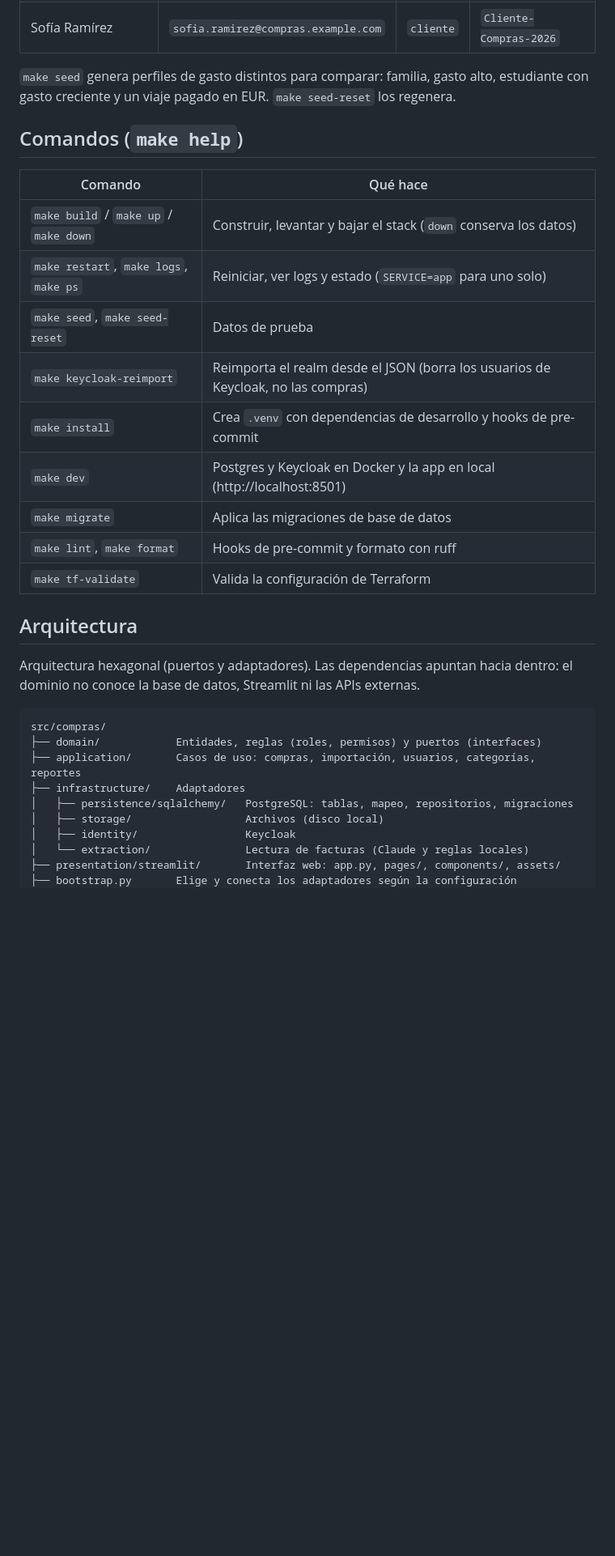
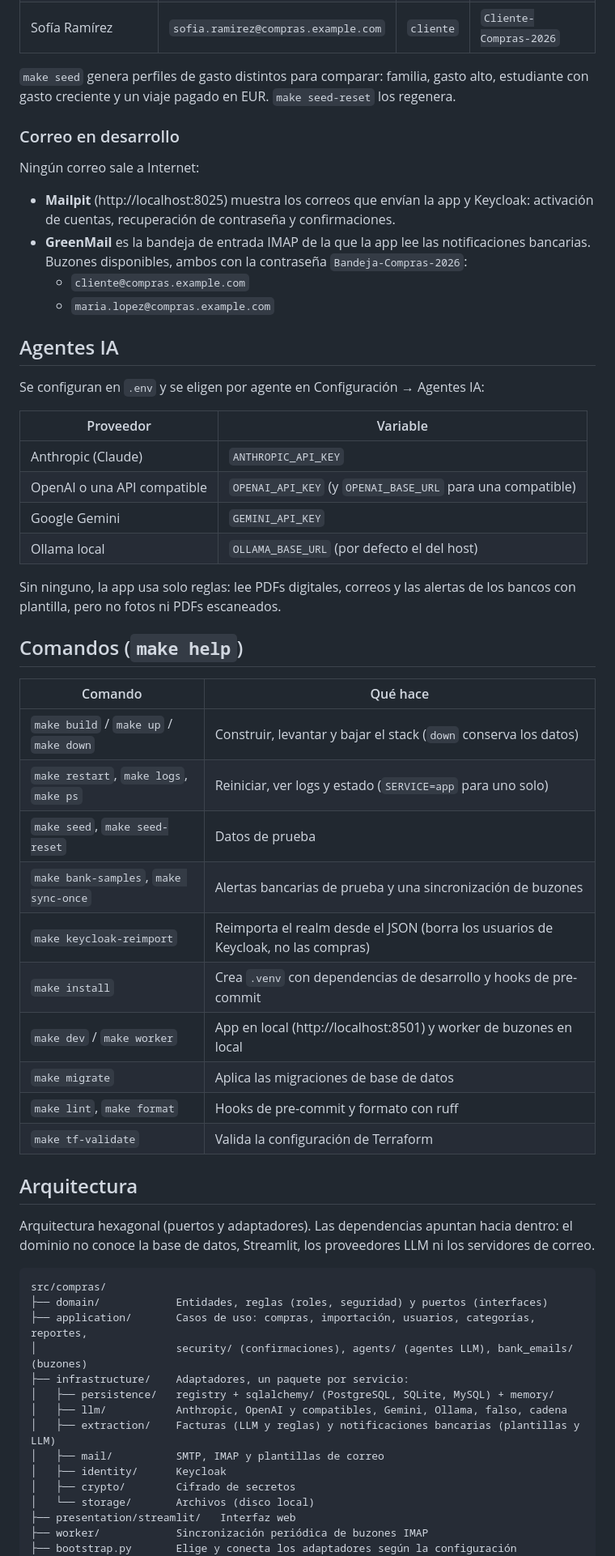
Before and after one commit to Jhoan-Dominguez/sdk-billing-own, a Markdown page: README.md, the part around one of its changes. Shown at 81% size. GitHub-like rendering; blank space fills up the shorter version.

Commit message:
update: README with security, AI agents, bank alerts and test mail

````diff
--- a/README.md
+++ b/README.md
@@ -42,6 +65,28 @@ Se inicia sesión con el correo. Estas contraseñas vienen de `.env.example` y *
 
 `make seed` genera perfiles de gasto distintos para comparar: familia, gasto alto, estudiante con gasto creciente y un viaje pagado en EUR. `make seed-reset` los regenera.
 
+### Correo en desarrollo
+
+Ningún correo sale a Internet:
+
+- **Mailpit** (http://localhost:8025) muestra los correos que envían la app y Keycloak: activación de cuentas, recuperación de contraseña y confirmaciones.
+- **GreenMail** es la bandeja de entrada IMAP de la que la app lee las notificaciones bancarias. Buzones disponibles, ambos con la contraseña `Bandeja-Compras-2026`:
+  - `cliente@compras.example.com`
+  - `maria.lopez@compras.example.com`
+
+## Agentes IA
+
+Se configuran en `.env` y se eligen por agente en Configuración → Agentes IA:
+
+| Proveedor | Variable |
+|---|---|
+| Anthropic (Claude) | `ANTHROPIC_API_KEY` |
+| OpenAI o una API compatible | `OPENAI_API_KEY` (y `OPENAI_BASE_URL` para una compatible) |
+| Google Gemini | `GEMINI_API_KEY` |
+| Ollama local | `OLLAMA_BASE_URL` (por defecto el del host) |
+
+Sin ninguno, la app usa solo reglas: lee PDFs digitales, correos y las alertas de los bancos con plantilla, pero no fotos ni PDFs escaneados.
+
 ## Comandos (`make help`)
 
 | Comando | Qué hace |
@@ -49,26 +94,32 @@ Se inicia sesión con el correo. Estas contraseñas vienen de `.env.example` y *
 | `make build` / `make up` / `make down` | Construir, levantar y bajar el stack (`down` conserva los datos) |
 | `make restart`, `make logs`, `make ps` | Reiniciar, ver logs y estado (`SERVICE=app` para uno solo) |
 | `make seed`, `make seed-reset` | Datos de prueba |
+| `make bank-samples`, `make sync-once` | Alertas bancarias de prueba y una sincronización de buzones |
 | `make keycloak-reimport` | Reimporta el realm desde el JSON (borra los usuarios de Keycloak, no las compras) |
 | `make install` | Crea `.venv` con dependencias de desarrollo y hooks de pre-commit |
-| `make dev` | Postgres y Keycloak en Docker y la app en local (http://localhost:8501) |
+| `make dev` / `make worker` | App en local (http://localhost:8501) y worker de buzones en local |
 | `make migrate` | Aplica las migraciones de base de datos |
 | `make lint`, `make format` | Hooks de pre-commit y formato con ruff |
 | `make tf-validate` | Valida la configuración de Terraform |
 
 ## Arquitectura
 
-Arquitectura hexagonal (puertos y adaptadores). Las dependencias apuntan hacia dentro: el dominio no conoce la base de datos, Streamlit ni las APIs externas.
+Arquitectura hexagonal (puertos y adaptadores). Las dependencias apuntan hacia dentro: el dominio no conoce la base de datos, Streamlit, los proveedores LLM ni los servidores de correo.
 
 ```
 src/compras/
-├── domain/            Entidades, reglas (roles, permisos) y puertos (interfaces)
-├── application/       Casos de uso: compras, importación, usuarios, categorías, reportes
-├── infrastructure/    Adaptadores
-│   ├── persistence/sqlalchemy/   PostgreSQL: tablas, mapeo, repositorios, migraciones
-│   ├── storage/                  Archivos (disco local)
-│   ├── identity/                 Keycloak
-│   └── extraction/               Lectura de facturas (Claude y reglas locales)
-├── presentation/streamlit/       Interfaz web: app.py, pages/, components/, assets/
+├── domain/            Entidades, reglas (roles, seguridad) y puertos (interfaces)
+├── application/       Casos de uso: compras, importación, usuarios, categorías, reportes,
+│                      security/ (confirmaciones), agents/ (agentes LLM), bank_emails/ (buzones)
+├── infrastructure/    Adaptadores, un paquete por servicio:
+│   ├── persistence/   registry + sqlalchemy/ (PostgreSQL, SQLite, MySQL) + memory/
+│   ├── llm/           Anthropic, OpenAI y compatibles, Gemini, Ollama, falso, cadena
+│   ├── extraction/    Facturas (LLM y reglas) y notificaciones bancarias (plantillas y LLM)
+│   ├── mail/          SMTP, IMAP y plantillas de correo
+│   ├── identity/      Keycloak
+│   ├── crypto/        Cifrado de secretos
+│   └── storage/       Archivos (disco local)
+├── presentation/streamlit/   Interfaz web
+├── worker/            Sincronización periódica de buzones IMAP
 ├── bootstrap.py       Elige y conecta los adaptadores según la configuración
 └── settings.py        Variables de entorno
````
Also changed, not shown: other parts of README.md (+53 -15 lines).
